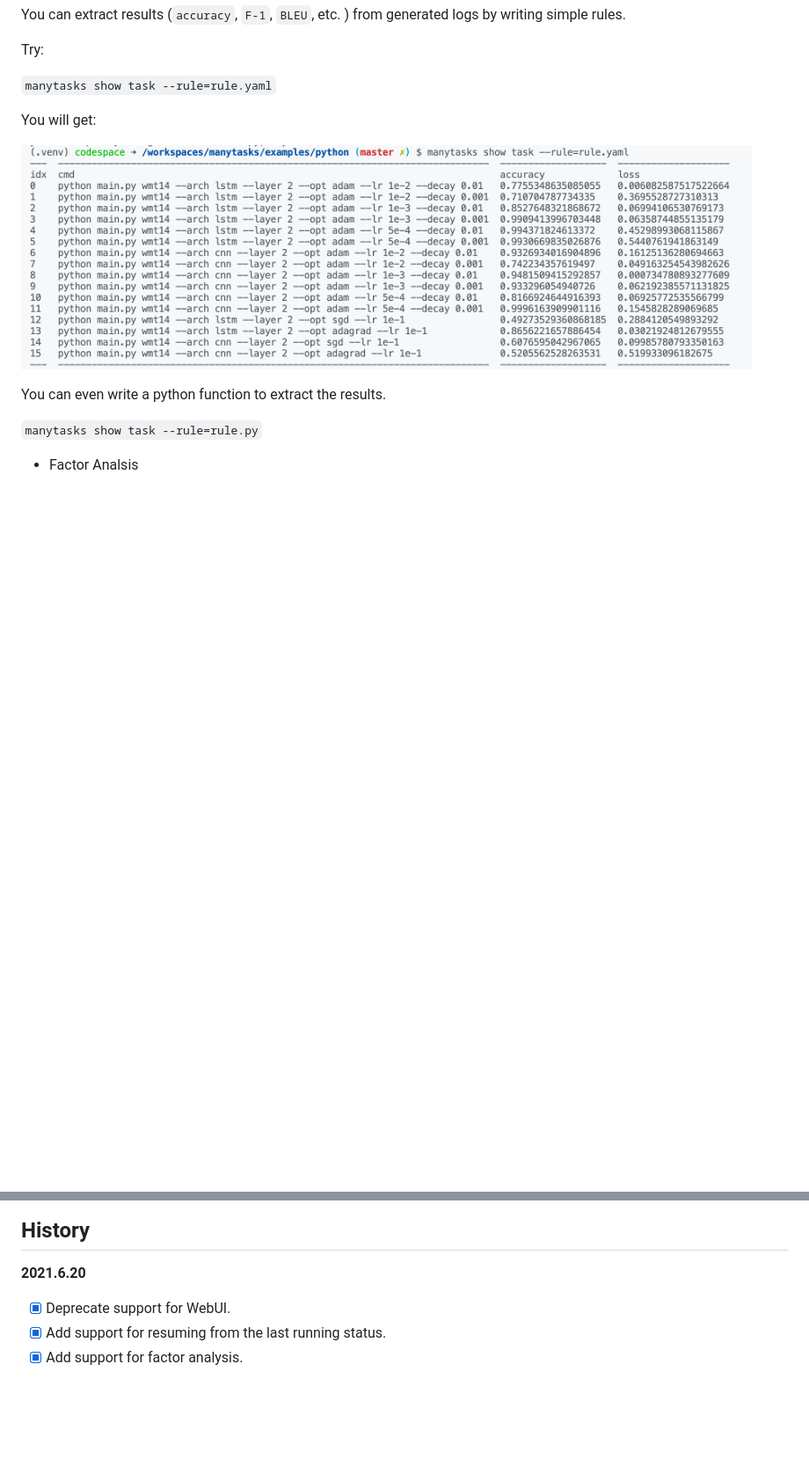
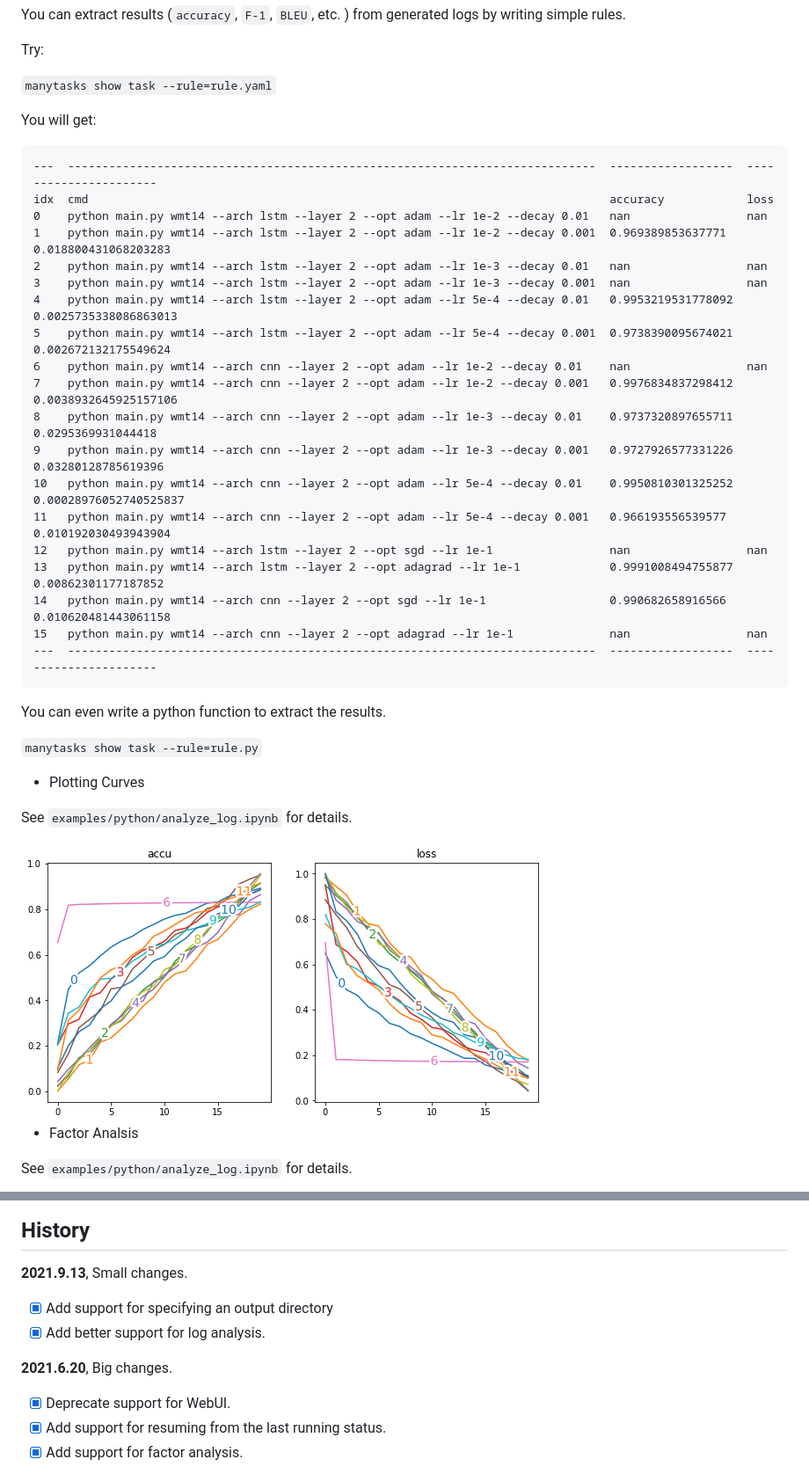
Before and after one commit to dugu9sword/manytasks, a Markdown page: README.md, 2 parts joined by grey strips. Shown: that part at 88% size. Rendered like a GitHub page; pictures changed too: sample_curve.png (added), sample_rule.png (deleted); blank space fills up the shorter version.

Commit message:
Add support for specifying an output directory, Add better support for log analysis.

````diff
--- a/README.md
+++ b/README.md
@@ -59,15 +59,39 @@ Try:
 
 You will get:
 
-![Result Extraction](sample_rule.png)
+```
+---  -----------------------------------------------------------------------------  ------------------  ----------------------
+idx  cmd                                                                            accuracy            loss
+0    python main.py wmt14 --arch lstm --layer 2 --opt adam --lr 1e-2 --decay 0.01   nan                 nan
+1    python main.py wmt14 --arch lstm --layer 2 --opt adam --lr 1e-2 --decay 0.001  0.969389853637771   0.018800431068203283
+2    python main.py wmt14 --arch lstm --layer 2 --opt adam --lr 1e-3 --decay 0.01   nan                 nan
+3    python main.py wmt14 --arch lstm --layer 2 --opt adam --lr 1e-3 --decay 0.001  nan                 nan
+4    python main.py wmt14 --arch lstm --layer 2 --opt adam --lr 5e-4 --decay 0.01   0.9953219531778092  0.0025735338086863013
+5    python main.py wmt14 --arch lstm --layer 2 --opt adam --lr 5e-4 --decay 0.001  0.9738390095674021  0.002672132175549624
+6    python main.py wmt14 --arch cnn --layer 2 --opt adam --lr 1e-2 --decay 0.01    nan                 nan
+7    python main.py wmt14 --arch cnn --layer 2 --opt adam --lr 1e-2 --decay 0.001   0.9976834837298412  0.0038932645925157106
+8    python main.py wmt14 --arch cnn --layer 2 --opt adam --lr 1e-3 --decay 0.01    0.9737320897655711  0.0295369931044418
+9    python main.py wmt14 --arch cnn --layer 2 --opt adam --lr 1e-3 --decay 0.001   0.9727926577331226  0.03280128785619396
+10   python main.py wmt14 --arch cnn --layer 2 --opt adam --lr 5e-4 --decay 0.01    0.9950810301325252  0.00028976052740525837
+11   python main.py wmt14 --arch cnn --layer 2 --opt adam --lr 5e-4 --decay 0.001   0.966193556539577   0.010192030493943904
+12   python main.py wmt14 --arch lstm --layer 2 --opt sgd --lr 1e-1                 nan                 nan
+13   python main.py wmt14 --arch lstm --layer 2 --opt adagrad --lr 1e-1             0.9991008494755877  0.00862301177187852
+14   python main.py wmt14 --arch cnn --layer 2 --opt sgd --lr 1e-1                  0.990682658916566   0.010620481443061158
+15   python main.py wmt14 --arch cnn --layer 2 --opt adagrad --lr 1e-1              nan                 nan
+---  -----------------------------------------------------------------------------  ------------------  ----------------------
+```
 
 You can even write a python function to extract the results.
 
 `manytasks show task --rule=rule.py`
 
+- Plotting Curves
 
+See `examples/python/analyze_log.ipynb` for details.
+
+<img src="sample_curve.png" alt="drawing"/>
 
 - Factor Analsis
 
-<!-- ![Factor Analysis](sample_factor.png) -->
+See `examples/python/analyze_log.ipynb` for details.
 
@@ -76,7 +102,11 @@ You can even write a python function to extract the results.
 
 ## History
 
-**2021.6.20**
+**2021.9.13**, Small changes.
+- [x] Add support for specifying an output directory
+- [x] Add better support for log analysis.
+
+**2021.6.20**, Big changes.
 - [x] Deprecate support for WebUI.
 - [x] Add support for resuming from the last running status.
 - [x] Add support for factor analysis.
````
Also changed, not shown: other parts of README.md (+3 -1 lines), sample_factor.png, 6 other files.
